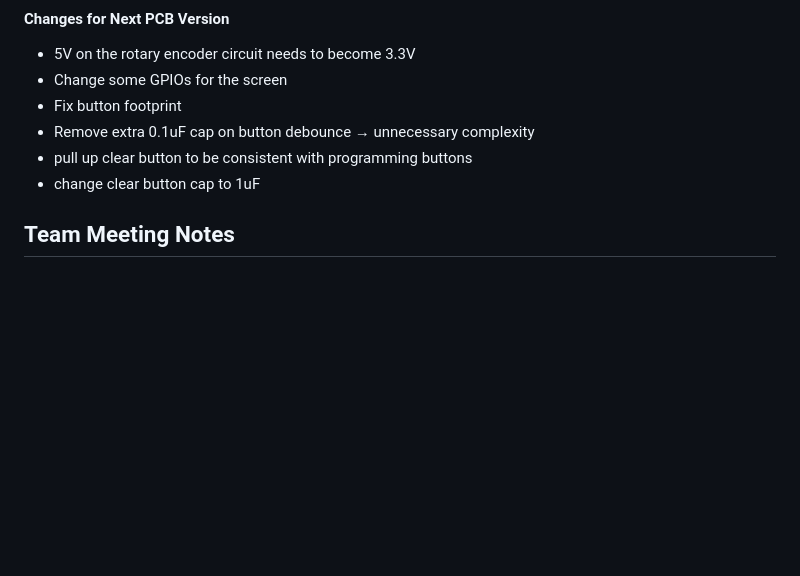
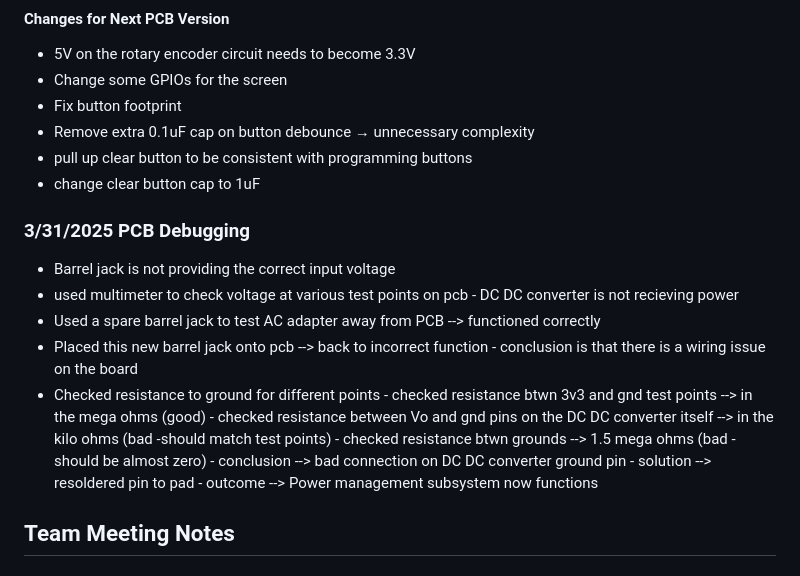
Before and after one commit to Kgo222/ClassroomClarity, a Markdown page: notebooks/maddie/README.md, the part around the change. GitHub-like rendering; blank space fills up the shorter version.

```diff
--- a/notebooks/maddie/README.md
+++ b/notebooks/maddie/README.md
@@ -55,6 +55,21 @@ Came into the lab with Jesse and Kait to prepare for the breadboard demo on Mond
 - pull up clear button to be consistent with programming buttons
 - change clear button cap to 1uF
 
+### 3/31/2025 PCB Debugging
+- Barrel jack is not providing the correct input voltage
+- used multimeter to check voltage at various test points on pcb
+      - DC DC converter is not recieving power
+- Used a spare barrel jack to test AC adapter away from PCB --> functioned correctly
+- Placed this new barrel jack onto pcb --> back to incorrect function
+      - conclusion is that there is a wiring issue on the board
+- Checked resistance to ground for different points
+      - checked resistance btwn 3v3 and gnd test points --> in the mega ohms (good)
+      - checked resistance between Vo and gnd pins on the DC DC converter itself --> in the kilo ohms (bad -should match test points)
+      - checked resistance btwn grounds --> 1.5 mega ohms (bad - should be almost zero)
+      - conclusion --> bad connection on DC DC converter ground pin
+      - solution --> resoldered pin to pad
+      - outcome --> Power management subsystem now functions
+
 
 ## Team Meeting Notes
 
```
